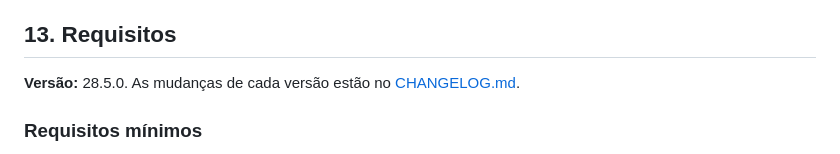
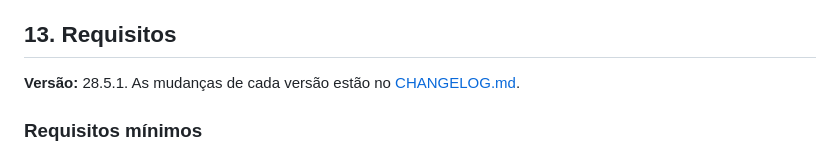
Before and after one commit to diogocarvalhoinfo/capture-engine, a Markdown page: README.md, the part around the change. Drawn GitHub-style.

Commit message:
docs(changelog): versão 28.5.1
A imagem do modo administrador acompanha, porque o selo da versão no Visual Builder mudou.

```diff
--- a/README.md
+++ b/README.md
@@ -603,7 +603,7 @@ Não. Edge e Chrome têm bases IndexedDB separadas — cada navegador mantém o
 
 ## 13. Requisitos
 
-**Versão:** 28.5.0. As mudanças de cada versão estão no [CHANGELOG.md](CHANGELOG.md).
+**Versão:** 28.5.1. As mudanças de cada versão estão no [CHANGELOG.md](CHANGELOG.md).
 
 ### Requisitos mínimos
 - **Chrome 90+ / Edge 90+** — testado no Chrome 148 e no Edge 148; compatibilidade com versões abaixo de 148 estimada mas não verificada
```
Also changed, not shown: CHANGELOG.md (+3 -1 lines), docs/images/admin-mode.png, 1 other file.
